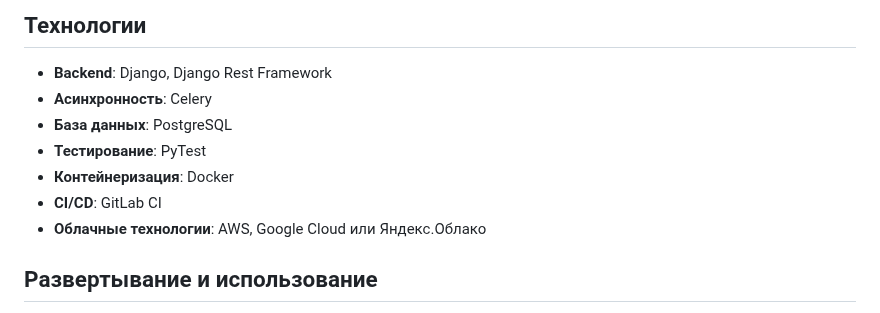
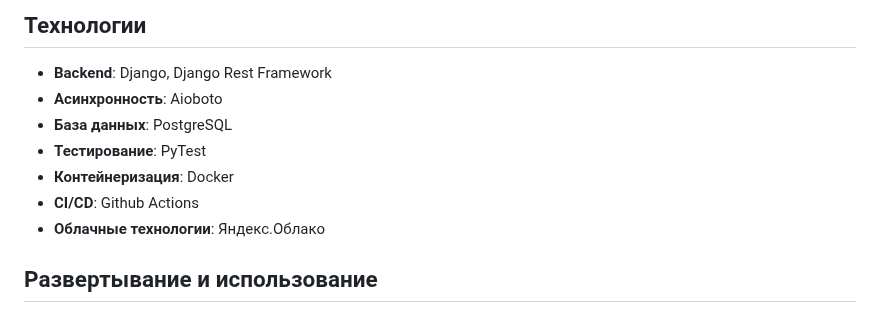
Before and after one commit to Warmetallic/bike_rent, a Markdown page: README.md, the part around the change. Rendered like a GitHub page.

```diff
--- a/README.md
+++ b/README.md
@@ -19,12 +19,12 @@
 ## Технологии
 
 - **Backend**: Django, Django Rest Framework
-- **Асинхронность**: Celery
+- **Асинхронность**: Aioboto
 - **База данных**: PostgreSQL
 - **Тестирование**: PyTest
 - **Контейнеризация**: Docker
-- **CI/CD**: GitLab CI
-- **Облачные технологии**: AWS, Google Cloud или Яндекс.Облако
+- **CI/CD**: Github Actions
+- **Облачные технологии**: Яндекс.Облако
 
 ## Развертывание и использование
 
```
